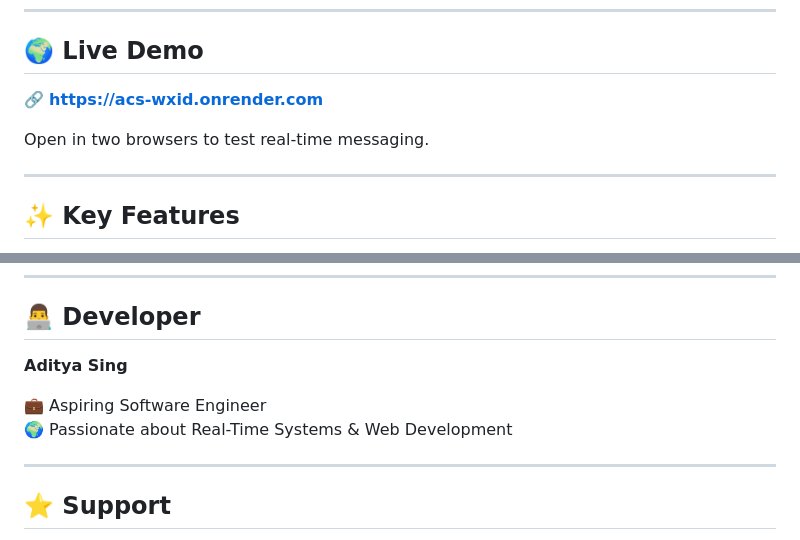
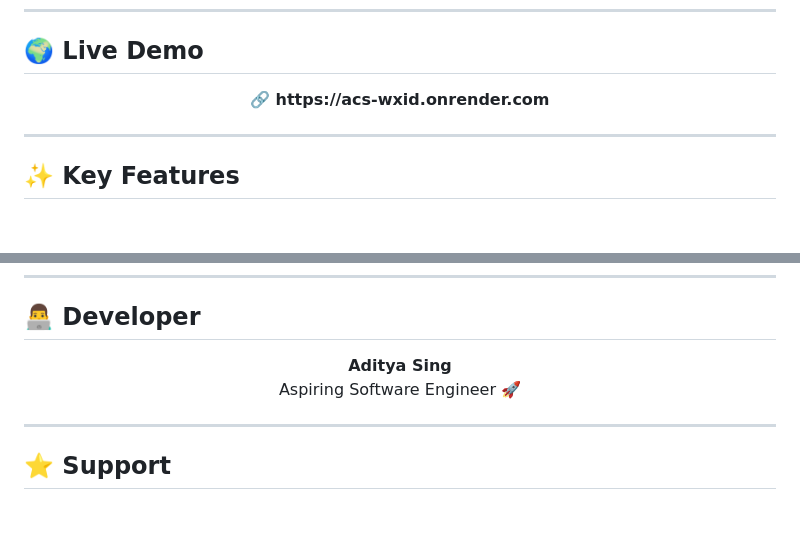
Before and after one commit to adityasing9/ACS, a Markdown page: README.md, 2 parts joined by grey strips. GitHub-like rendering; blank space fills up the shorter version.

```diff
--- a/README.md
+++ b/README.md
@@ -35,9 +30,9 @@
 
 ## 🌍 Live Demo
 
-🔗 **https://acs-wxid.onrender.com**
-
-Open in two browsers to test real-time messaging.
+<p align="center">
+  🔗 <b>https://acs-wxid.onrender.com</b>
+</p>
 
 ---
 
@@ -166,10 +161,10 @@ gunicorn --worker-class eventlet -w 1 app:app
 
 ## 👨‍💻 Developer
 
-**Aditya Sing**
-
-💼 Aspiring Software Engineer
-🌍 Passionate about Real-Time Systems & Web Development
+<p align="center">
+  <b>Aditya Sing</b><br>
+  Aspiring Software Engineer 🚀
+</p>
 
 ---
 
```
Also changed, not shown: other parts of README.md (+1 -6 lines).
